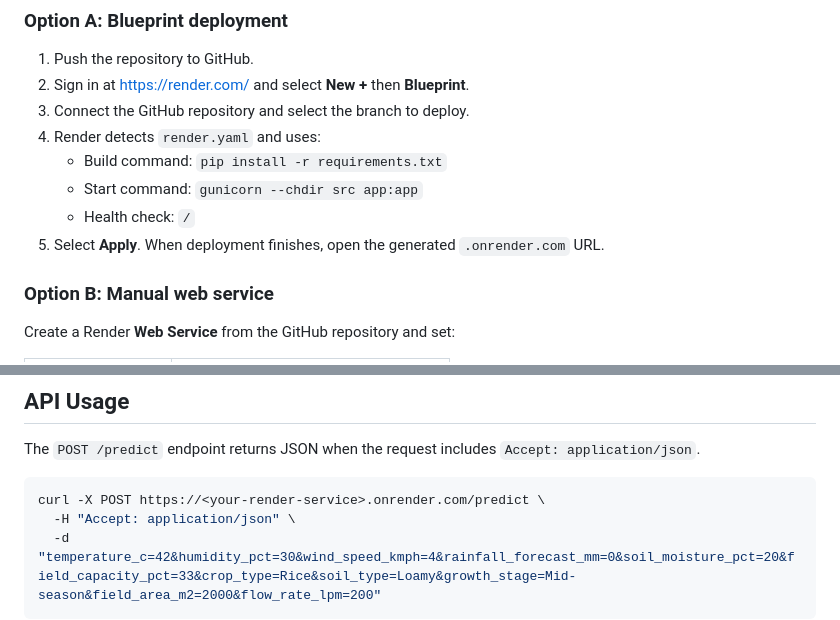
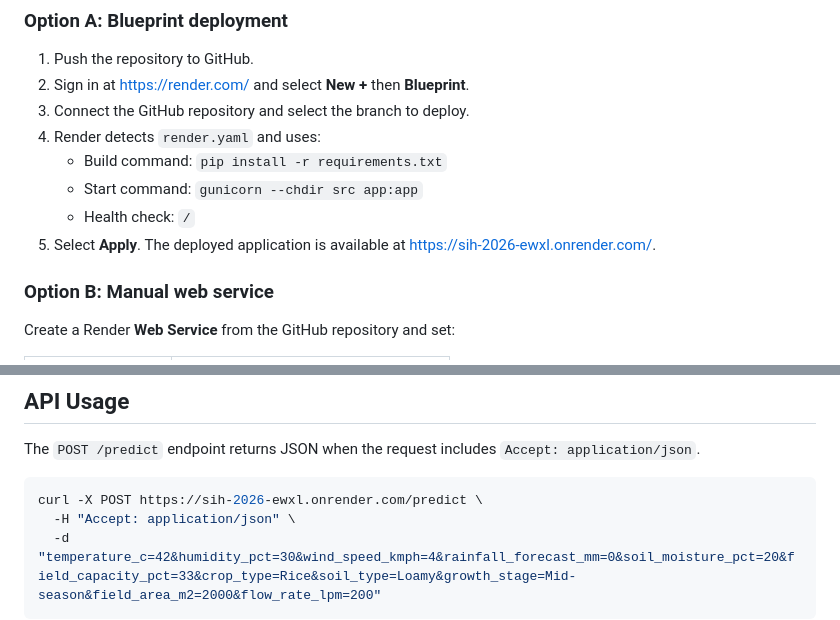
Before and after one commit to nitinguptaofficial/SIH_2026, a Markdown page: README.md, 2 parts joined by grey strips. Drawn GitHub-style.

Commit message:
Document live Render deployment URL

````diff
--- a/README.md
+++ b/README.md
@@ -89,7 +89,7 @@ Render is the recommended deployment target for this Flask application.
    - Build command: `pip install -r requirements.txt`
    - Start command: `gunicorn --chdir src app:app`
    - Health check: `/`
-5. Select **Apply**. When deployment finishes, open the generated `.onrender.com` URL.
+5. Select **Apply**. The deployed application is available at <https://sih-2026-ewxl.onrender.com/>.
 
 ### Option B: Manual web service
 
@@ -109,7 +109,7 @@ No environment variables are required for the current application.
 The `POST /predict` endpoint returns JSON when the request includes `Accept: application/json`.
 
 ```bash
-curl -X POST https://<your-render-service>.onrender.com/predict \
+curl -X POST https://sih-2026-ewxl.onrender.com/predict \
   -H "Accept: application/json" \
   -d "temperature_c=42&humidity_pct=30&wind_speed_kmph=4&rainfall_forecast_mm=0&soil_moisture_pct=20&field_capacity_pct=33&crop_type=Rice&soil_type=Loamy&growth_stage=Mid-season&field_area_m2=2000&flow_rate_lpm=200"
 ```
````
